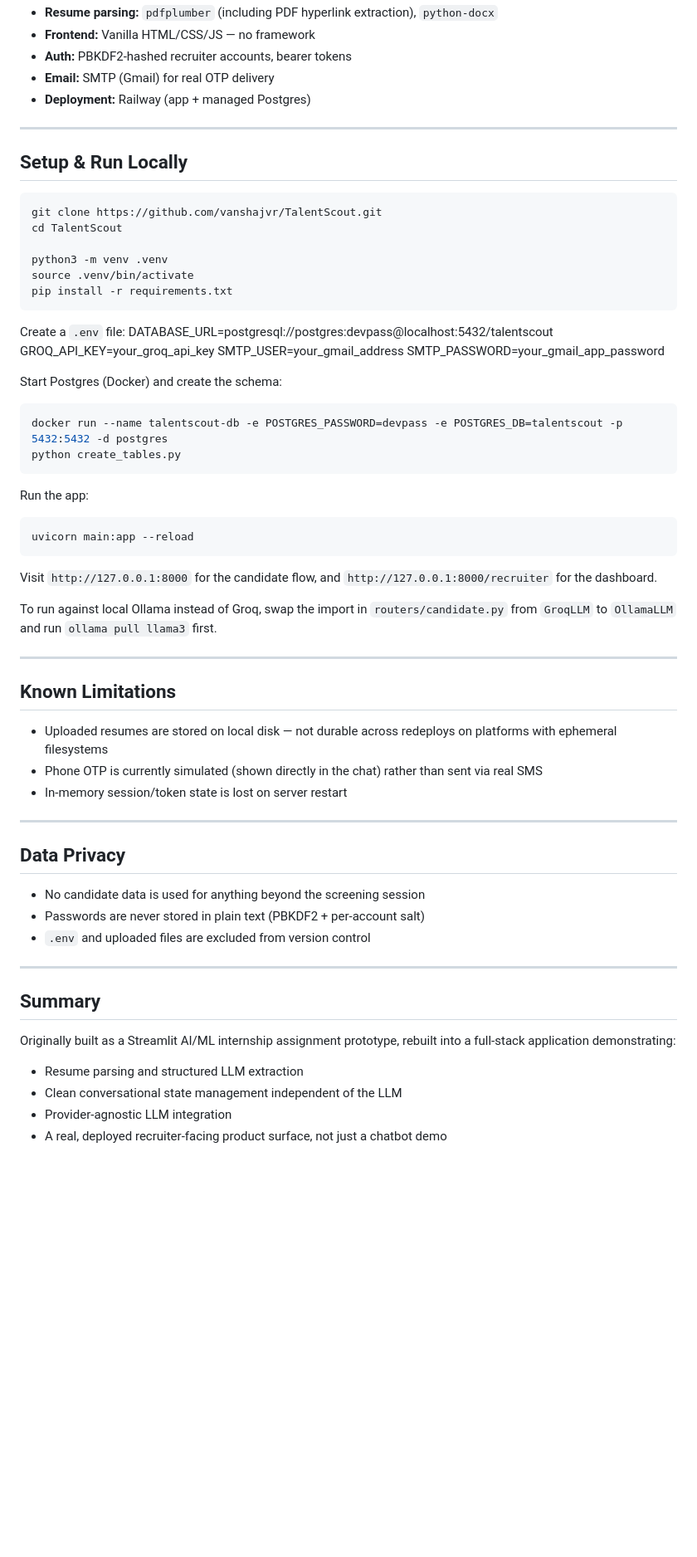
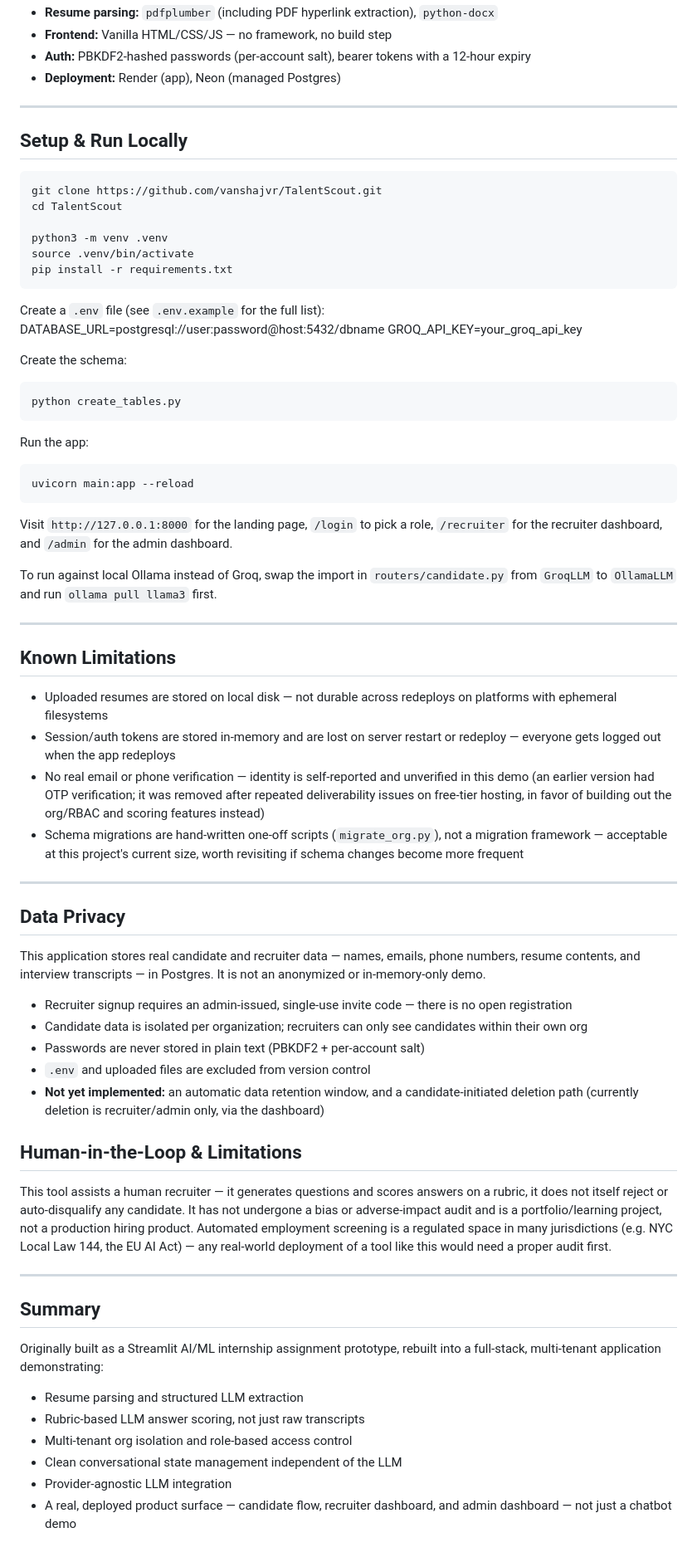
Before and after one commit to vanshajvr/TalentScout, a Markdown page: README.md, the part around one of its changes. Shown at 83% size. Drawn GitHub-style; blank space fills up the shorter version.

Commit message:
updated readme file with new features

````diff
--- a/README.md
+++ b/README.md
@@ -82,9 +111,9 @@ responses.
 - **Resume parsing:** `pdfplumber` (including PDF hyperlink extraction),
   `python-docx`
-- **Frontend:** Vanilla HTML/CSS/JS — no framework
-- **Auth:** PBKDF2-hashed recruiter accounts, bearer tokens
-- **Email:** SMTP (Gmail) for real OTP delivery
-- **Deployment:** Railway (app + managed Postgres)
+- **Frontend:** Vanilla HTML/CSS/JS — no framework, no build step
+- **Auth:** PBKDF2-hashed passwords (per-account salt), bearer tokens with
+  a 12-hour expiry
+- **Deployment:** Render (app), Neon (managed Postgres)
 
 ---
 
@@ -99,15 +128,13 @@ source .venv/bin/activate
 pip install -r requirements.txt
 ```
 
-Create a `.env` file:
-DATABASE_URL=postgresql://postgres:devpass@localhost:5432/talentscout
+Create a `.env` file (see `.env.example` for the full list):
+DATABASE_URL=postgresql://user:password@host:5432/dbname
 GROQ_API_KEY=your_groq_api_key
-SMTP_USER=your_gmail_address
-SMTP_PASSWORD=your_gmail_app_password
 
-Start Postgres (Docker) and create the schema:
+
+Create the schema:
 ```bash
-docker run --name talentscout-db -e POSTGRES_PASSWORD=devpass -e POSTGRES_DB=talentscout -p 5432:5432 -d postgres
 python create_tables.py
 ```
 
@@ -116,8 +143,9 @@ Run the app:
 uvicorn main:app --reload
 ```
 
-Visit `http://127.0.0.1:8000` for the candidate flow, and
-`http://127.0.0.1:8000/recruiter` for the dashboard.
+Visit `http://127.0.0.1:8000` for the landing page, `/login` to pick a role,
+`/recruiter` for the recruiter dashboard, and `/admin` for the admin
+dashboard.
 
 To run against local Ollama instead of Groq, swap the import in
 `routers/candidate.py` from `GroqLLM` to `OllamaLLM` and run
@@ -129,25 +157,54 @@ To run against local Ollama instead of Groq, swap the import in
 
 - Uploaded resumes are stored on local disk — not durable across redeploys
   on platforms with ephemeral filesystems
-- Phone OTP is currently simulated (shown directly in the chat) rather
-  than sent via real SMS
-- In-memory session/token state is lost on server restart
+- Session/auth tokens are stored in-memory and are lost on server restart
+  or redeploy — everyone gets logged out when the app redeploys
+- No real email or phone verification — identity is self-reported and
+  unverified in this demo (an earlier version had OTP verification; it was
+  removed after repeated deliverability issues on free-tier hosting, in
+  favor of building out the org/RBAC and scoring features instead)
+- Schema migrations are hand-written one-off scripts (`migrate_org.py`),
+  not a migration framework — acceptable at this project's current size,
+  worth revisiting if schema changes become more frequent
 
 ---
 
 ## Data Privacy
 
-- No candidate data is used for anything beyond the screening session
+This application stores real candidate and recruiter data — names, emails,
+phone numbers, resume contents, and interview transcripts — in Postgres.
+It is not an anonymized or in-memory-only demo.
+
+- Recruiter signup requires an admin-issued, single-use invite code — there
+  is no open registration
+- Candidate data is isolated per organization; recruiters can only see
+  candidates within their own org
 - Passwords are never stored in plain text (PBKDF2 + per-account salt)
 - `.env` and uploaded files are excluded from version control
+- **Not yet implemented:** an automatic data retention window, and a
+  candidate-initiated deletion path (currently deletion is recruiter/admin
+  only, via the dashboard)
+
+## Human-in-the-Loop & Limitations
+
+This tool assists a human recruiter — it generates questions and scores
+answers on a rubric, it does not itself reject or auto-disqualify any
+candidate. It has not undergone a bias or adverse-impact audit and is a
+portfolio/learning project, not a production hiring product. Automated
+employment screening is a regulated space in many jurisdictions (e.g. NYC
+Local Law 144, the EU AI Act) — any real-world deployment of a tool like
+this would need a proper audit first.
 
 ---
 
 ## Summary
 
 Originally built as a Streamlit AI/ML internship assignment prototype,
-rebuilt into a full-stack application demonstrating:
+rebuilt into a full-stack, multi-tenant application demonstrating:
 - Resume parsing and structured LLM extraction
+- Rubric-based LLM answer scoring, not just raw transcripts
+- Multi-tenant org isolation and role-based access control
 - Clean conversational state management independent of the LLM
 - Provider-agnostic LLM integration
-- A real, deployed recruiter-facing product surface, not just a chatbot demo
+- A real, deployed product surface — candidate flow, recruiter dashboard,
+  and admin dashboard — not just a chatbot demo
````
Also changed, not shown: other parts of README.md (+68 -39 lines).
